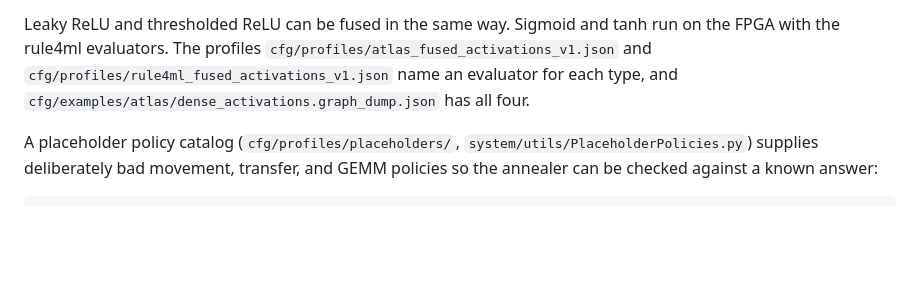
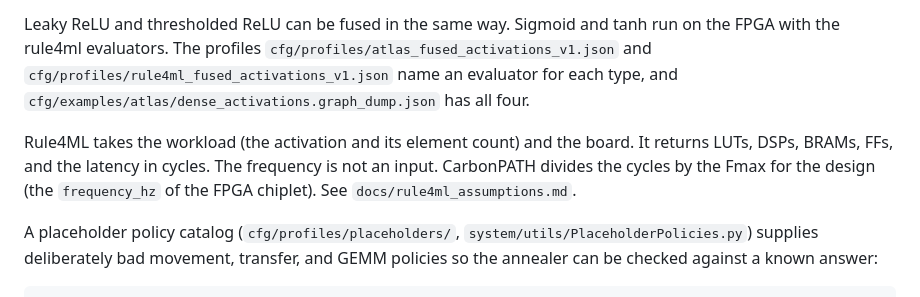
Before and after one commit to ramselvaraj/CarbonPATH, a Markdown page: README.md, the part around the change. Rendered like a GitHub page; blank space fills up the shorter version.

Commit message:
Document the Rule4ML inputs and outputs and the Fmax for the design

```diff
--- a/README.md
+++ b/README.md
@@ -311,6 +311,11 @@ run on the FPGA with the rule4ml evaluators. The profiles
 `cfg/profiles/rule4ml_fused_activations_v1.json` name an evaluator for each
 type, and `cfg/examples/atlas/dense_activations.graph_dump.json` has all four.
 
+Rule4ML takes the workload (the activation and its element count) and the board.
+It returns LUTs, DSPs, BRAMs, FFs, and the latency in cycles. The frequency is
+not an input. CarbonPATH divides the cycles by the Fmax for the design (the
+`frequency_hz` of the FPGA chiplet). See `docs/rule4ml_assumptions.md`.
+
 A placeholder policy catalog
 (`cfg/profiles/placeholders/`, `system/utils/PlaceholderPolicies.py`) supplies
 deliberately bad movement, transfer, and GEMM policies so the annealer can be
```
Also changed, not shown: CURRENT_CODE_FLOW.md (+20 -0 lines).
